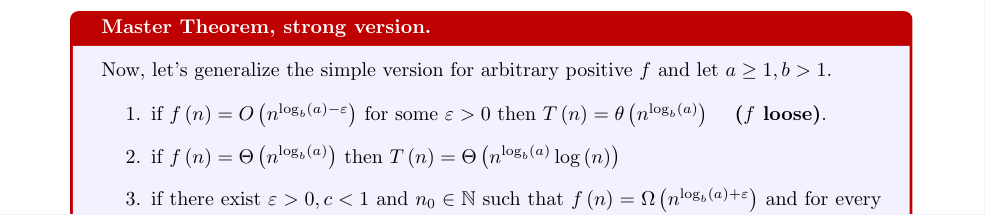
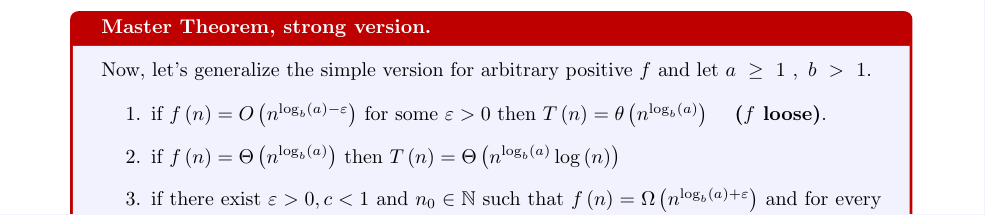
Before and after one commit to dudupo/DAST, a LaTeX document (tex/lectures-TA/lec-02-v2.tex): part of page 2 of 4, cut so that both start at the same text. Compiled offline with pdfLaTeX.

Commit message:
compiling -Wed Sep 13 01:26:54 PM IDT 2023

```diff
--- a/tex/lectures-TA/lec-02-v2.tex
+++ b/tex/lectures-TA/lec-02-v2.tex
@@ -52,7 +52,7 @@ T\left(n\right) = \Theta\left(n^2\right)\) according to case (3). And \(T\left(n
 also due to case (3).
 \end{example}
 \begin{defbox}{Master Theorem, strong version.}
-Now, let's generalize the simple version for arbitrary positive \(f\) and let~\(a\ge1,b>1\).
+Now, let's generalize the simple version for arbitrary positive \(f\) and let~\(a~\ge~1~,~b~>~1\).
 
 \newcommand{\logab}{\log_{b} \left(a\right)}
 
```
Also changed, not shown: pdfs/lec-02-v2.pdf.
